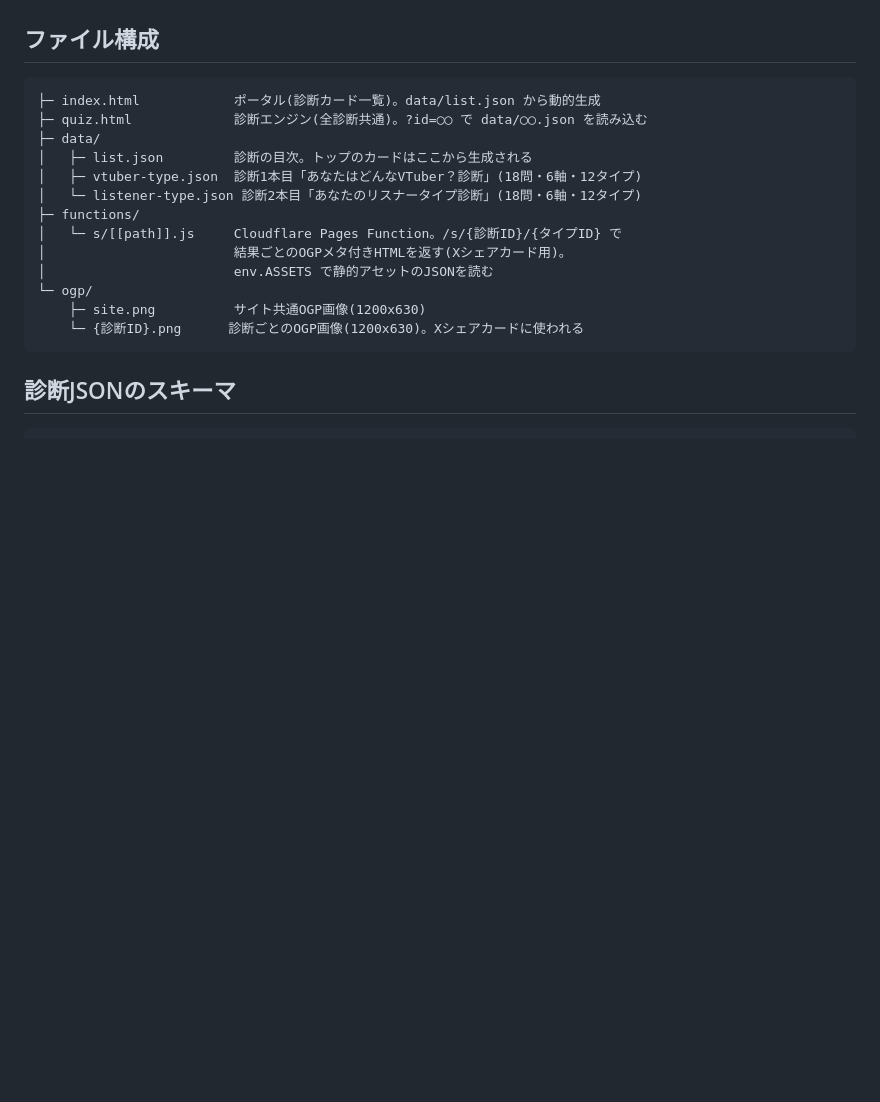
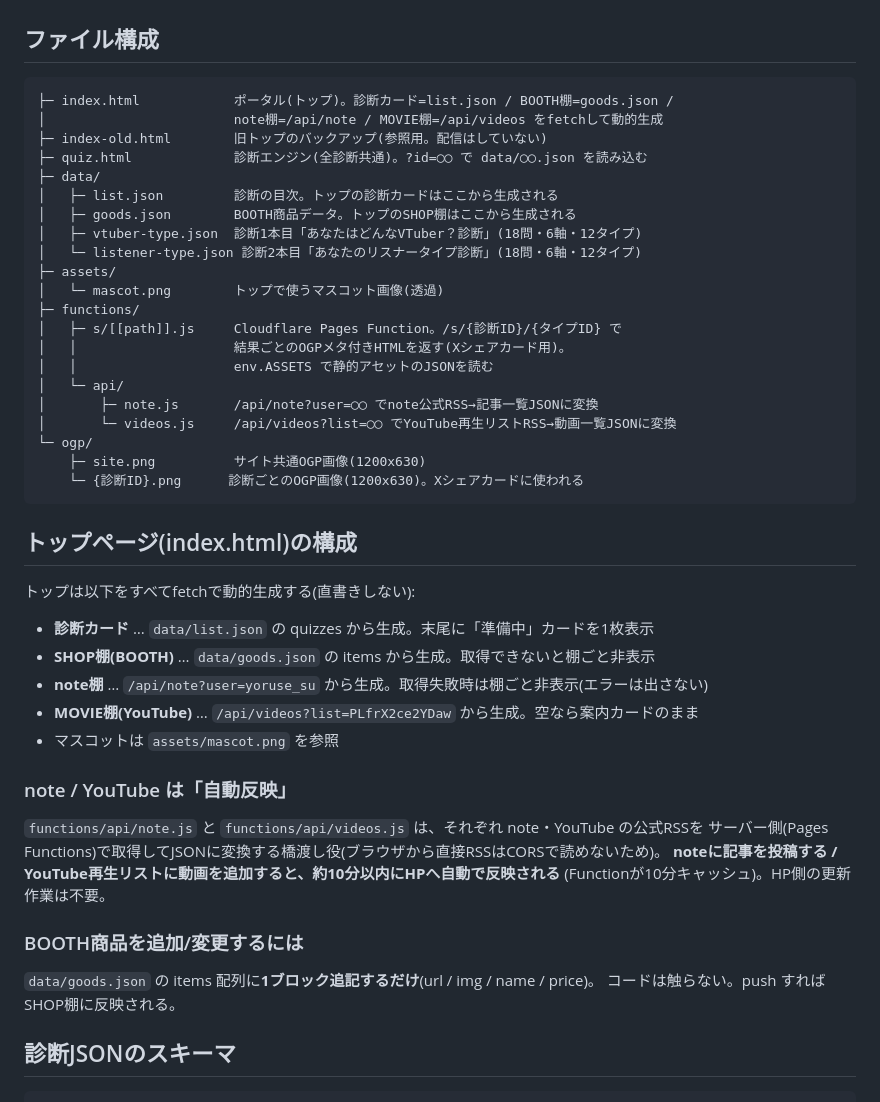
Before and after one commit to yorusesora-code/vshindan-portal, a Markdown page: CLAUDE.md, the part around the change. Rendered like a GitHub page; blank space fills up the shorter version.

Commit message:
Update CLAUDE.md: new top page structure and auto-reflection
- ファイル構成に index-old.html / goods.json / assets / functions/api を追記
- トップの動的生成(list/goods/note/videos)を説明
- /api/note・/api/videos の仕組みと「note/YouTubeは自動反映」を追記
- 「BOOTH商品追加= data/goods.json に1ブロック追記」を明記

Co-Authored-By: Claude Opus 4.8 <noreply@anthropic.com>

````diff
--- a/CLAUDE.md
+++ b/CLAUDE.md
@@ -18,20 +18,49 @@ VTuber・配信者・活動者向けの診断ポータルサイト。
 ## ファイル構成
 
 ```
-├─ index.html            ポータル(診断カード一覧)。data/list.json から動的生成
+├─ index.html            ポータル(トップ)。診断カード=list.json / BOOTH棚=goods.json /
+│                        note棚=/api/note / MOVIE棚=/api/videos をfetchして動的生成
+├─ index-old.html        旧トップのバックアップ(参照用。配信はしていない)
 ├─ quiz.html             診断エンジン(全診断共通)。?id=◯◯ で data/◯◯.json を読み込む
 ├─ data/
-│   ├─ list.json         診断の目次。トップのカードはここから生成される
+│   ├─ list.json         診断の目次。トップの診断カードはここから生成される
+│   ├─ goods.json        BOOTH商品データ。トップのSHOP棚はここから生成される
 │   ├─ vtuber-type.json  診断1本目「あなたはどんなVTuber？診断」(18問・6軸・12タイプ)
 │   └─ listener-type.json 診断2本目「あなたのリスナータイプ診断」(18問・6軸・12タイプ)
+├─ assets/
+│   └─ mascot.png        トップで使うマスコット画像(透過)
 ├─ functions/
-│   └─ s/[[path]].js     Cloudflare Pages Function。/s/{診断ID}/{タイプID} で
-│                        結果ごとのOGPメタ付きHTMLを返す(Xシェアカード用)。
-│                        env.ASSETS で静的アセットのJSONを読む
+│   ├─ s/[[path]].js     Cloudflare Pages Function。/s/{診断ID}/{タイプID} で
+│   │                    結果ごとのOGPメタ付きHTMLを返す(Xシェアカード用)。
+│   │                    env.ASSETS で静的アセットのJSONを読む
+│   └─ api/
+│       ├─ note.js       /api/note?user=◯◯ でnote公式RSS→記事一覧JSONに変換
+│       └─ videos.js     /api/videos?list=◯◯ でYouTube再生リストRSS→動画一覧JSONに変換
 └─ ogp/
     ├─ site.png          サイト共通OGP画像(1200x630)
     └─ {診断ID}.png      診断ごとのOGP画像(1200x630)。Xシェアカードに使われる
 ```
+
+## トップページ(index.html)の構成
+
+トップは以下をすべてfetchで動的生成する(直書きしない):
+- **診断カード** … `data/list.json` の quizzes から生成。末尾に「準備中」カードを1枚表示
+- **SHOP棚(BOOTH)** … `data/goods.json` の items から生成。取得できないと棚ごと非表示
+- **note棚** … `/api/note?user=yoruse_su` から生成。取得失敗時は棚ごと非表示(エラーは出さない)
+- **MOVIE棚(YouTube)** … `/api/videos?list=PLfrX2ce2YDaw` から生成。空なら案内カードのまま
+- マスコットは `assets/mascot.png` を参照
+
+### note / YouTube は「自動反映」
+
+`functions/api/note.js` と `functions/api/videos.js` は、それぞれ note・YouTube の公式RSSを
+サーバー側(Pages Functions)で取得してJSONに変換する橋渡し役(ブラウザから直接RSSはCORSで読めないため)。
+**noteに記事を投稿する / YouTube再生リストに動画を追加すると、約10分以内にHPへ自動で反映される**
+(Functionが10分キャッシュ)。HP側の更新作業は不要。
+
+### BOOTH商品を追加/変更するには
+
+`data/goods.json` の items 配列に**1ブロック追記するだけ**(url / img / name / price)。
+コードは触らない。push すればSHOP棚に反映される。
 
 ## 診断JSONのスキーマ
 
````
